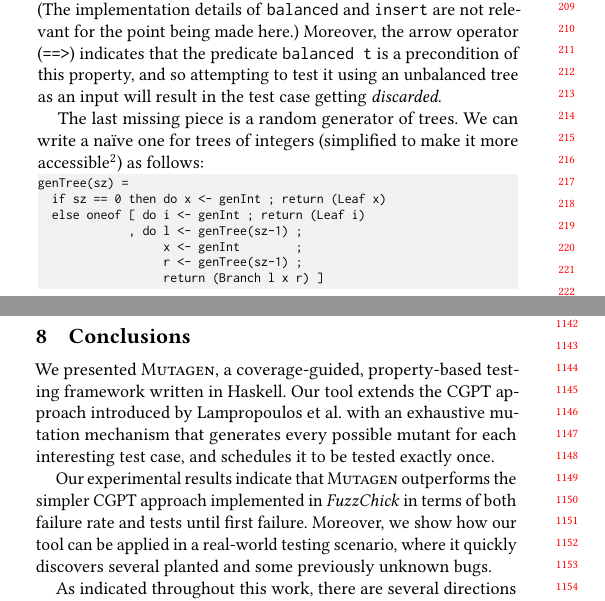
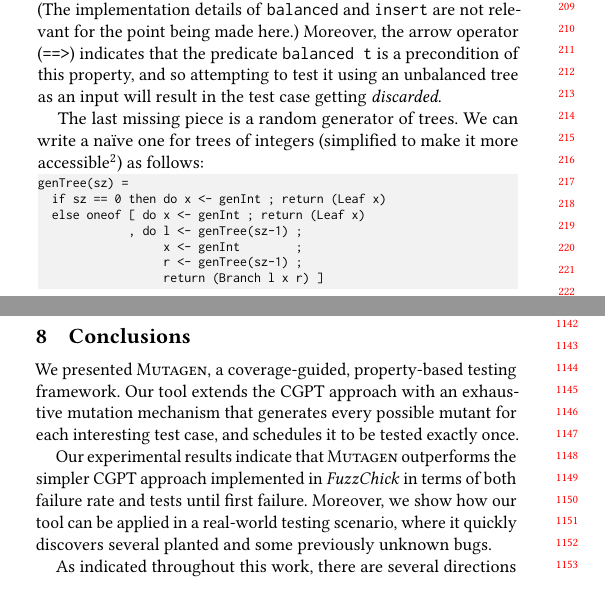
Before and after one commit to OctopiChalmers/mutagen, a LaTeX paper (papers/icse22/main.tex): two parts of the columns of pages 2 and 10 of 11, joined at a grey line, cut so that both start at the same text. Compiled offline with pdfLaTeX.

Commit message:
Pass over conclusion

```diff
--- a/papers/icse22/main.tex
+++ b/papers/icse22/main.tex
@@ -661,7 +661,7 @@ We can write a na\"ive one for trees of integers (simplified to make it more acc
 \begin{verbatim}
 genTree(sz) =
   if sz == 0 then do x <- genInt ; return (Leaf x)
-  else oneof [ do i <- genInt ; return (Leaf i)
+  else oneof [ do x <- genInt ; return (Leaf x)
              , do l <- genTree(sz-1) ;
                   x <- genInt        ;
                   r <- genTree(sz-1) ;
@@ -3176,15 +3176,16 @@ of our future work.
 \section{Conclusions}
 \label{sec:conclusions}
 
-We presented \mutagen, a coverage-guided, property-based testing framework
-written in Haskell.
+We presented \mutagen, a coverage-guided, property-based testing framework.
+%written in Haskell.
 %
 %% Inspired by exhaustive bounded testing tools,
 %
-Our tool extends the CGPT approach introduced by
-\citeauthor{lampropoulos2019coverage} with an exhaustive mutation mechanism that
-generates every possible mutant for each interesting test case, and schedules it
-to be tested exactly once.
+Our tool extends the CGPT approach
+%introduced by
+%\citeauthor{lampropoulos2019coverage}
+with an exhaustive mutation mechanism that generates every possible mutant for
+each interesting test case, and schedules it to be tested exactly once.
 
 %% , our tool uses coverage information
 %% to guide automatically derived mutators producing high-level, type-preserving
```
